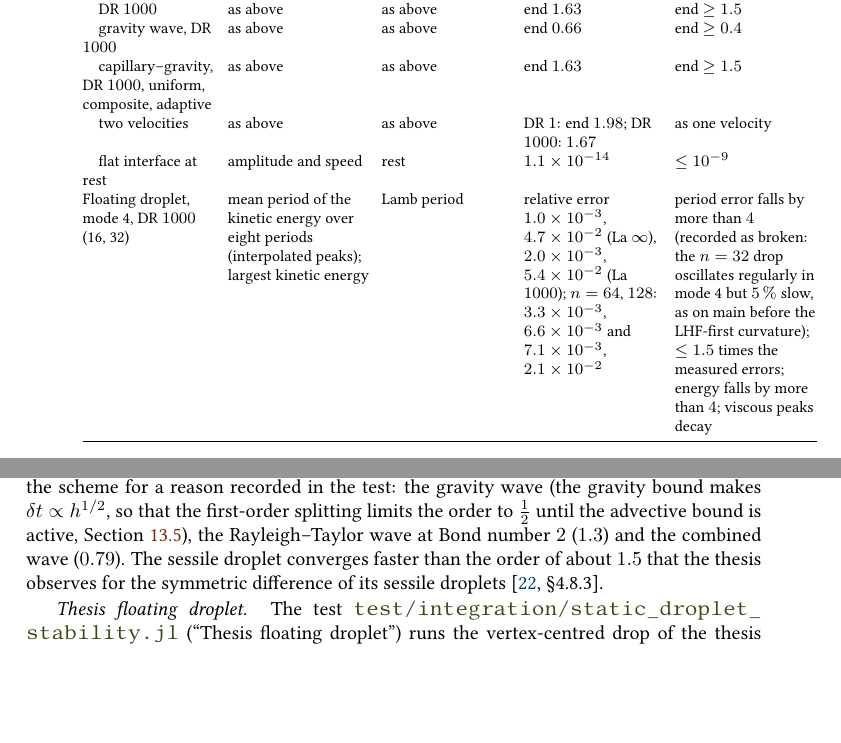
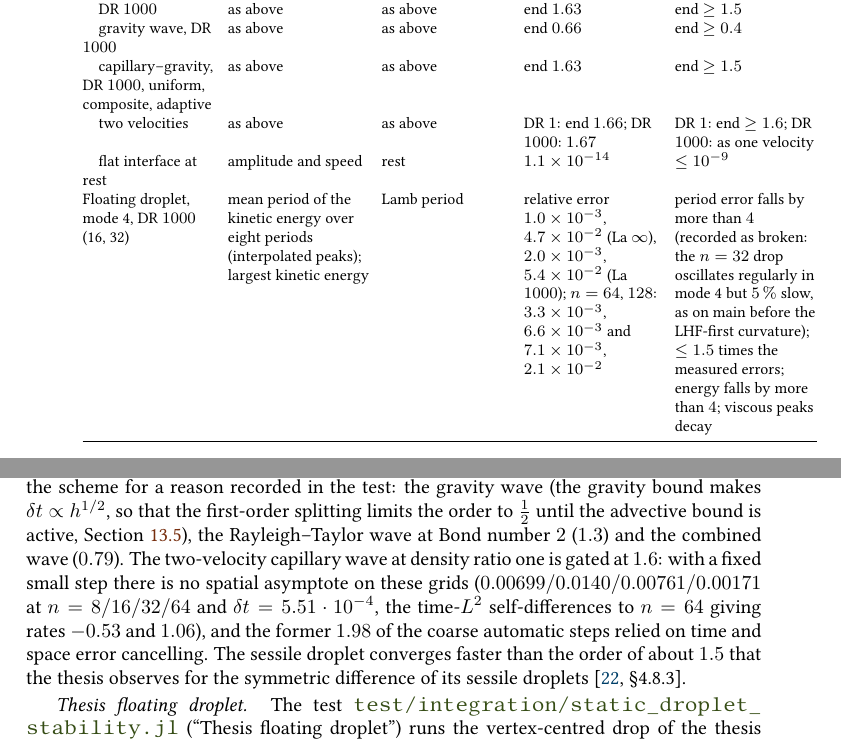
Before and after one commit to ronaldremmerswaal/TwoPhaseAMR.jl, a LaTeX thesis (docs/techref/techref.tex, which reads docs/techref/chapters/14_verification.tex): two parts of pages 243 and 244 of 272, joined at a grey line, cut so that both start at the same text, the shorter picture padded with empty space. Compiled offline with pdfLaTeX; a LaTeX package or settings file that is missing is left out.

Commit message:
Lower the DR1 two-velocity capillary rate gate to 1.6
- Owner-approved: the hysteresis controller gives 1.66; the old 1.98 relied on time/space cancellation.
- Cite the fixed-small-step evidence in the test, the techref table and the changelog.

```diff
--- a/docs/techref/chapters/14_verification.tex
+++ b/docs/techref/chapters/14_verification.tex
@@ -575,7 +575,7 @@ instability studies refine the step with the mesh through the bounds of
   \quad DR $1000$ & as above & as above & end $1.63$ & end $\ge1.5$\\
   \quad gravity wave, DR $1000$ & as above & as above & end $0.66$ & end $\ge0.4$\\
   \quad capillary--gravity, DR $1000$, uniform, composite, adaptive & as above & as above & end $1.63$ & end $\ge1.5$\\
-  \quad two velocities & as above & as above & DR $1$: end $1.98$; DR $1000$: $1.67$ & as one velocity\\
+  \quad two velocities & as above & as above & DR $1$: end $1.66$; DR $1000$: $1.67$ & DR $1$: end $\ge1.6$; DR $1000$: as one velocity\\
   \quad flat interface at rest & amplitude and speed & rest & $1.1\times10^{-14}$ & $\le10^{-9}$\\
   Floating droplet, mode 4, DR $1000$ (16, 32) & mean period of the kinetic energy over eight periods (interpolated peaks); largest kinetic energy & Lamb period & relative error $1.0\times10^{-3}$, $4.7\times10^{-2}$ (La $\infty$), $2.0\times10^{-3}$, $5.4\times10^{-2}$ (La $1000$); $n=64$, $128$: $3.3\times10^{-3}$, $6.6\times10^{-3}$ and $7.1\times10^{-3}$, $2.1\times10^{-2}$ & period error falls by more than $4$ (recorded as broken: the $n=32$ drop oscillates regularly in mode 4 but $5\,\%$ slow, as on main before the LHF-first curvature); $\le1.5$ times the measured errors; energy falls by more than $4$; viscous peaks decay\\
   Static droplet, La $1200$ and $\infty$, DR $1$, $3$, $1000$ (16, 32) & largest phase speed on mixed faces (aperture floor $0.05$); kinetic-energy envelope; rest with prescribed $\kappa$ & rest; thesis floating droplet & prescribed $\le1.5\times10^{-11}$; mimetic DR $1000$, $n=32$ late $2.9\times10^{-2}$ (gas; liquid $1.8\times10^{-3}$), Ca $\le1.1\times10^{-3}$ & prescribed $\le10^{-9}\sigma/\mu$; finite La: each phase's second half $\le$ first half and peaks decay; La $\infty$: last-third peaks $\le1.25$ first third; $n=32\le n=16$; Ca $=\max|u|\mu_l/\sigma\le5\times10^{-3}$ (mimetic $n=32$: the inviscid envelope, $1.68$--$2.19$, and the growth of the second-half gas current, and at DR $1$ the liquid current, are recorded as broken)\\
@@ -594,7 +594,12 @@ $\dt\propto\minwidth^{1/2}$, so that the first-order splitting limits the
 order to $\half$ until the advective bound is active,
 \cref{sec:stab:accuracy}), the
 Rayleigh--Taylor wave at Bond number $2$ ($1.3$) and the combined wave
-($0.79$). The
+($0.79$). The two-velocity capillary wave at density ratio one is gated at
+$1.6$: with a fixed small step there is no spatial asymptote on these grids
+($0.00699/0.0140/0.00761/0.00171$ at $n=8/16/32/64$ and
+$\dt=5.51\cdot10^{-4}$, the time-$L^2$ self-differences to $n=64$ giving rates
+$-0.53$ and $1.06$), and the former $1.98$ of the coarse automatic steps relied
+on time and space error cancelling. The
 sessile droplet converges faster than the order of about $1.5$ that the
 thesis observes for the symmetric difference of its sessile
 droplets~\thesis{\S4.8.3}.
```
Also changed, not shown: CHANGELOG.md, 1 other file.
